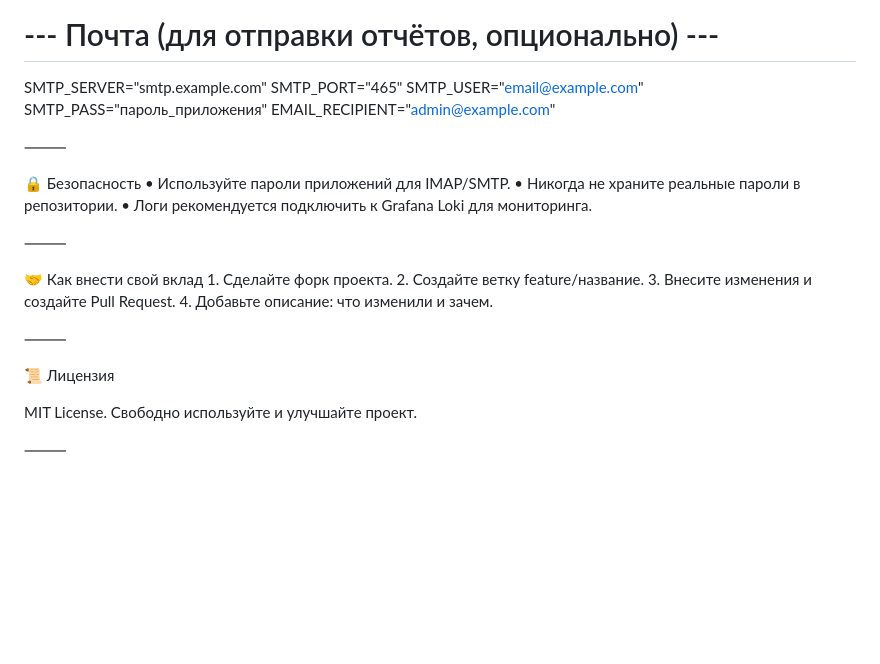
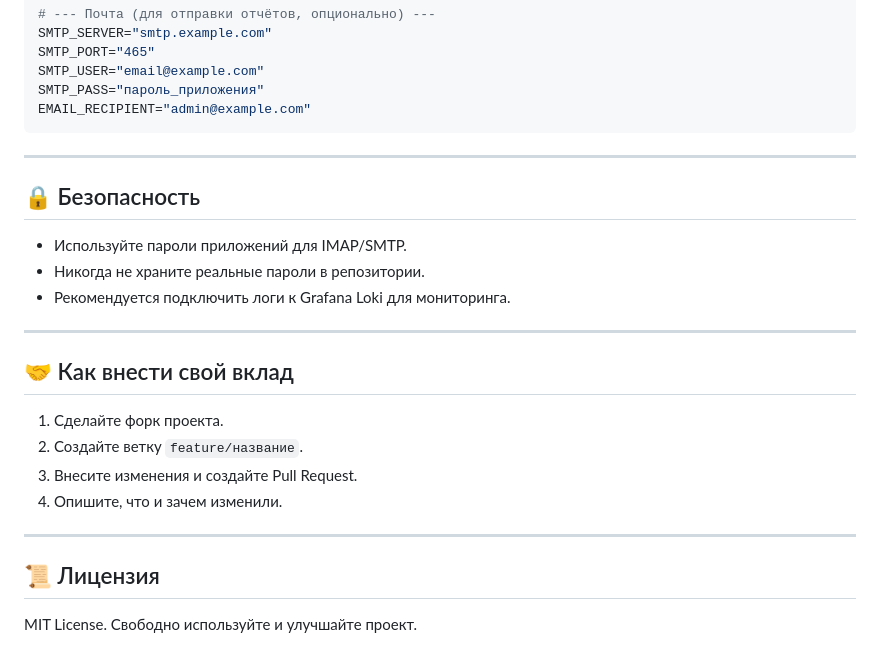
Before and after one commit to kuzyivan/telegram-bot-container-tracker-2, a Markdown page: README.md, the part around one of its changes. Rendered like a GitHub page; blank space fills up the shorter version.

````diff
--- a/README.md
+++ b/README.md
@@ -121,28 +125,24 @@ SMTP_PORT="465"
 SMTP_USER="email@example.com"
 SMTP_PASS="пароль_приложения"
 EMAIL_RECIPIENT="admin@example.com"
+```
 
+---
 
-⸻
+## 🔒 Безопасность
+- Используйте пароли приложений для IMAP/SMTP.
+- Никогда не храните реальные пароли в репозитории.
+- Рекомендуется подключить логи к Grafana Loki для мониторинга.
 
-🔒 Безопасность
-	•	Используйте пароли приложений для IMAP/SMTP.
-	•	Никогда не храните реальные пароли в репозитории.
-	•	Логи рекомендуется подключить к Grafana Loki для мониторинга.
+---
 
-⸻
+## 🤝 Как внести свой вклад
+1. Сделайте форк проекта.
+2. Создайте ветку `feature/название`.
+3. Внесите изменения и создайте Pull Request.
+4. Опишите, что и зачем изменили.
 
-🤝 Как внести свой вклад
-	1.	Сделайте форк проекта.
-	2.	Создайте ветку feature/название.
-	3.	Внесите изменения и создайте Pull Request.
-	4.	Добавьте описание: что изменили и зачем.
+---
 
-⸻
-
-📜 Лицензия
-
-MIT License.
-Свободно используйте и улучшайте проект.
-
-⸻
+## 📜 Лицензия
+MIT License. Свободно используйте и улучшайте проект.
````
Also changed, not shown: other parts of README.md (+36 -32 lines).
